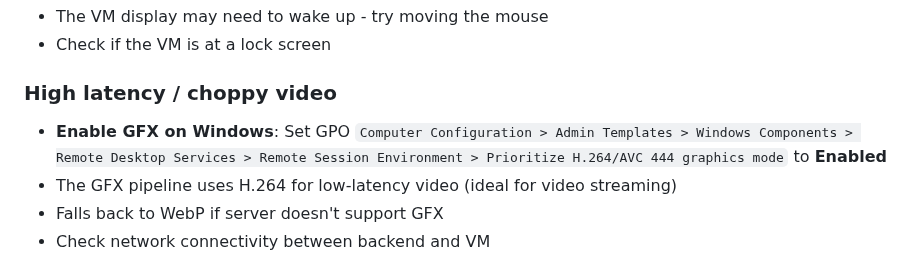
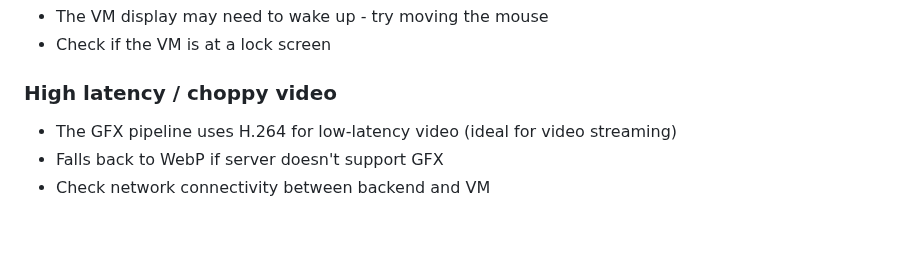
Before and after one commit to qxsch/freerdp-web, a Markdown page: README.md, the part around the change. Rendered like a GitHub page; blank space fills up the shorter version.

```diff
--- a/README.md
+++ b/README.md
@@ -276,7 +276,6 @@ The native library wasn't built or installed. Use Docker which handles this auto
 - Check if the VM is at a lock screen
 
 ### High latency / choppy video
-- **Enable GFX on Windows**: Set GPO `Computer Configuration > Admin Templates > Windows Components > Remote Desktop Services > Remote Session Environment > Prioritize H.264/AVC 444 graphics mode` to **Enabled**
 - The GFX pipeline uses H.264 for low-latency video (ideal for video streaming)
 - Falls back to WebP if server doesn't support GFX
 - Check network connectivity between backend and VM
```
